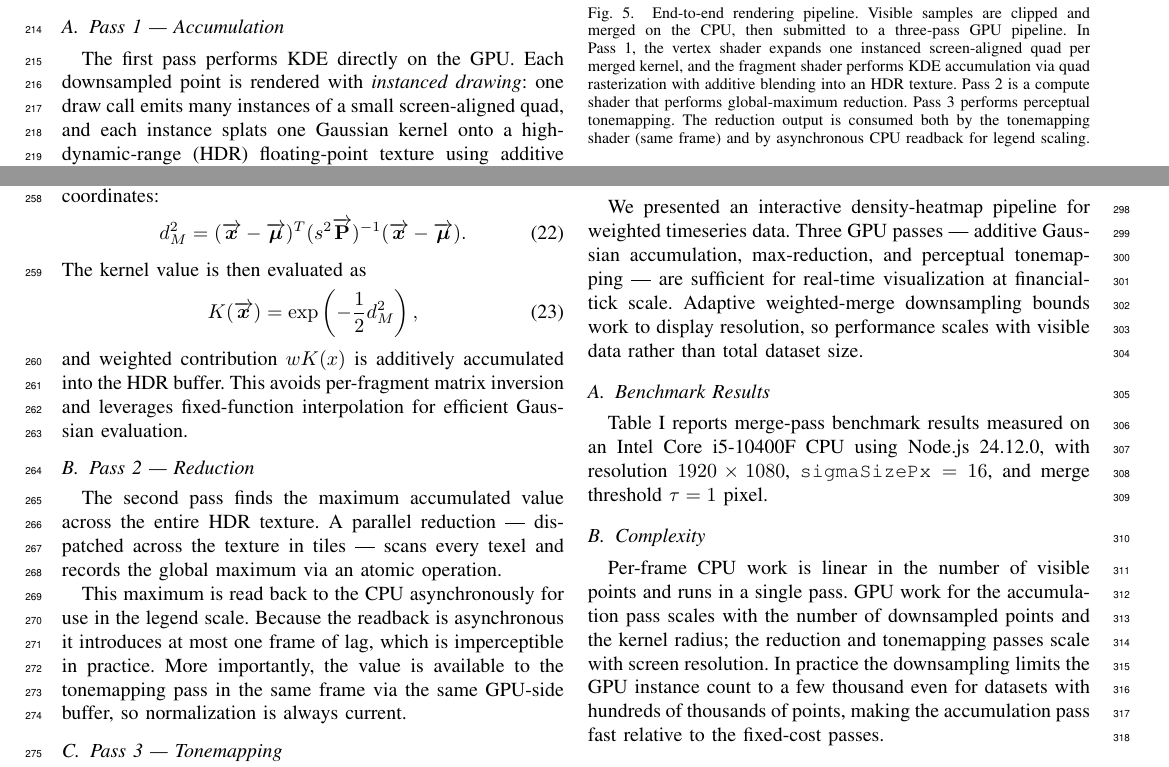
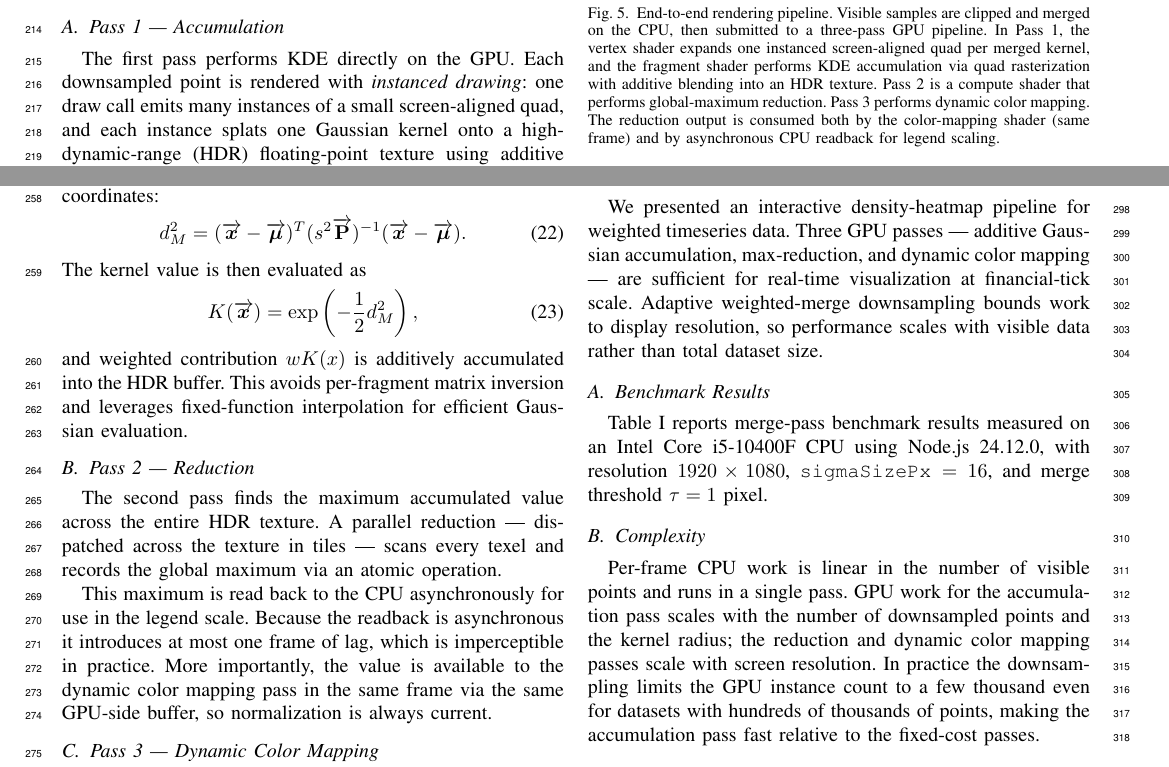
Before and after one commit to GDX64/Pink-lemonade, a LaTeX problem sheet (src/examples/rasterizing/main.tex): two parts of pages 4 and 5 of 7, joined at a grey line, cut so that both start at the same text. Compiled offline with pdfLaTeX.

Commit message:
updated color mapping

```diff
--- a/src/examples/rasterizing/main.tex
+++ b/src/examples/rasterizing/main.tex
@@ -589,7 +589,7 @@ The rendering pipeline consists of three GPU passes submitted together per frame
     \draw[arrow] (red.east) -- ++(5mm,0) |- node[pos=0.75, right, align=left]{max buffer} (tone.east);
     \draw[arrow] (red.west) -- ++(-5mm,0) |- node[pos=0.25, left, align=right]{async readback} (out.west);
   \end{tikzpicture}
-  \caption{End-to-end rendering pipeline. Visible samples are clipped and merged on the CPU, then submitted to a three-pass GPU pipeline. In Pass 1, the vertex shader expands one instanced screen-aligned quad per merged kernel, and the fragment shader performs KDE accumulation via quad rasterization with additive blending into an HDR texture. Pass 2 is a compute shader that performs global-maximum reduction. Pass 3 performs perceptual tonemapping. The reduction output is consumed both by the tonemapping shader (same frame) and by asynchronous CPU readback for legend scaling.}
+  \caption{End-to-end rendering pipeline. Visible samples are clipped and merged on the CPU, then submitted to a three-pass GPU pipeline. In Pass 1, the vertex shader expands one instanced screen-aligned quad per merged kernel, and the fragment shader performs KDE accumulation via quad rasterization with additive blending into an HDR texture. Pass 2 is a compute shader that performs global-maximum reduction. Pass 3 performs dynamic color mapping. The reduction output is consumed both by the color-mapping shader (same frame) and by asynchronous CPU readback for legend scaling.}
   \label{fig:pipeline-overview}
 \end{figure}
 
@@ -673,9 +673,9 @@ and weighted contribution $wK(x)$ is additively accumulated into the HDR buffer.
 
 The second pass finds the maximum accumulated value across the entire HDR texture. A parallel reduction --- dispatched across the texture in tiles --- scans every texel and records the global maximum via an atomic operation.
 
-This maximum is read back to the CPU asynchronously for use in the legend scale. Because the readback is asynchronous it introduces at most one frame of lag, which is imperceptible in practice. More importantly, the value is available to the tonemapping pass in the same frame via the same GPU-side buffer, so normalization is always current.
+This maximum is read back to the CPU asynchronously for use in the legend scale. Because the readback is asynchronous it introduces at most one frame of lag, which is imperceptible in practice. More importantly, the value is available to the dynamic color mapping pass in the same frame via the same GPU-side buffer, so normalization is always current.
 
-\subsection{Pass 3 --- Tonemapping}
+\subsection{Pass 3 --- Dynamic Color Mapping}
 
 The third pass maps the raw floating-point accumulation values to a perceptual colormap and writes the final output. A fullscreen quad reads from the HDR texture and the maximum value buffer, normalizing each pixel's density to the range $[0, 1]$.
 
@@ -689,7 +689,7 @@ An optional quantization step maps the normalized value to a discrete number of
 \section{Conclusion}
 \label{sec:conclusion}
 
-We presented an interactive density-heatmap pipeline for weighted timeseries data. Three GPU passes --- additive Gaussian accumulation, max-reduction, and perceptual tonemapping --- are sufficient for real-time visualization at financial-tick scale. Adaptive weighted-merge downsampling bounds work to display resolution, so performance scales with visible data rather than total dataset size.
+We presented an interactive density-heatmap pipeline for weighted timeseries data. Three GPU passes --- additive Gaussian accumulation, max-reduction, and dynamic color mapping --- are sufficient for real-time visualization at financial-tick scale. Adaptive weighted-merge downsampling bounds work to display resolution, so performance scales with visible data rather than total dataset size.
 
 \subsection{Benchmark Results}
 
@@ -713,7 +713,7 @@ Table~\ref{tab:merge-benchmark} reports merge-pass benchmark results measured on
 
 \subsection{Complexity}
 
-Per-frame CPU work is linear in the number of visible points and runs in a single pass. GPU work for the accumulation pass scales with the number of downsampled points and the kernel radius; the reduction and tonemapping passes scale with screen resolution. In practice the downsampling limits the GPU instance count to a few thousand even for datasets with hundreds of thousands of points, making the accumulation pass fast relative to the fixed-cost passes.
+Per-frame CPU work is linear in the number of visible points and runs in a single pass. GPU work for the accumulation pass scales with the number of downsampled points and the kernel radius; the reduction and dynamic color mapping passes scale with screen resolution. In practice the downsampling limits the GPU instance count to a few thousand even for datasets with hundreds of thousands of points, making the accumulation pass fast relative to the fixed-cost passes.
 
 \subsection{Mean Squared Error Analysis}
 
```
Also changed, not shown: src/examples/rasterizing/main.tex (6 more changed lines).
